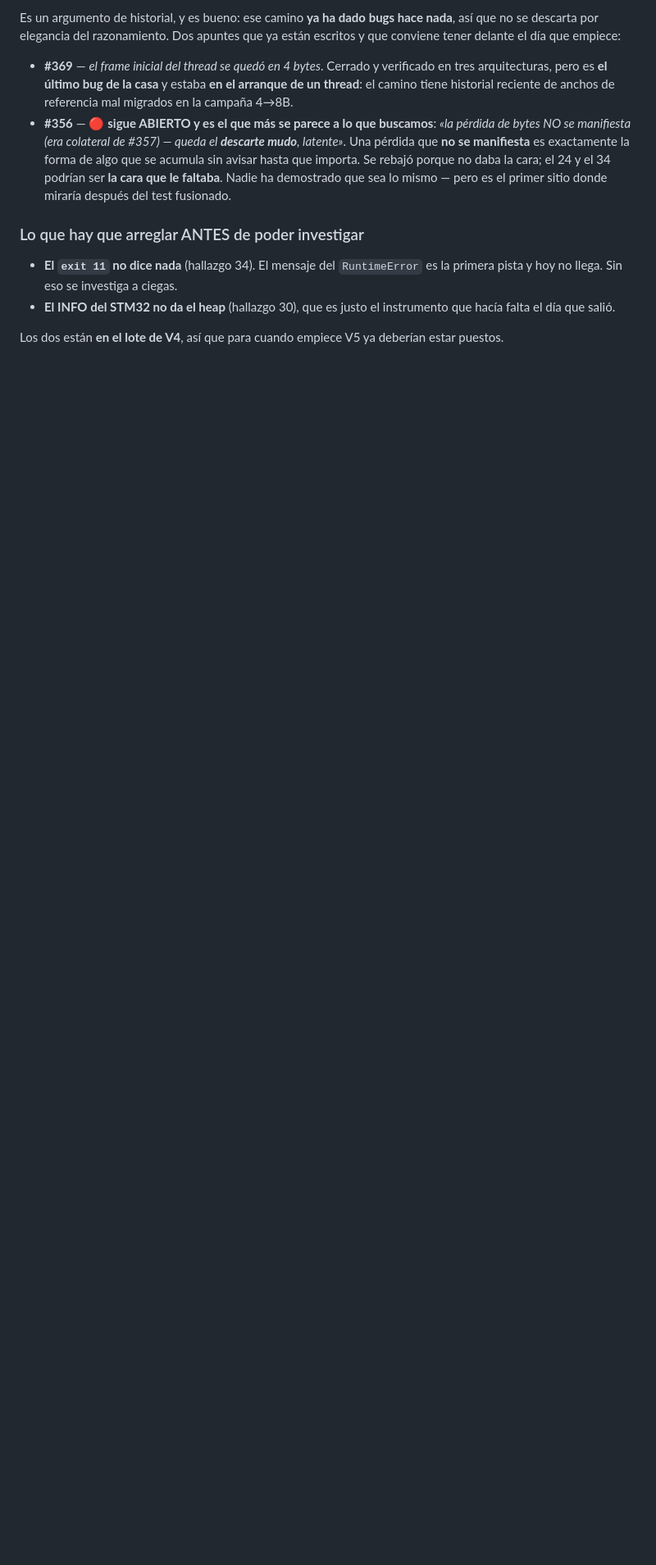
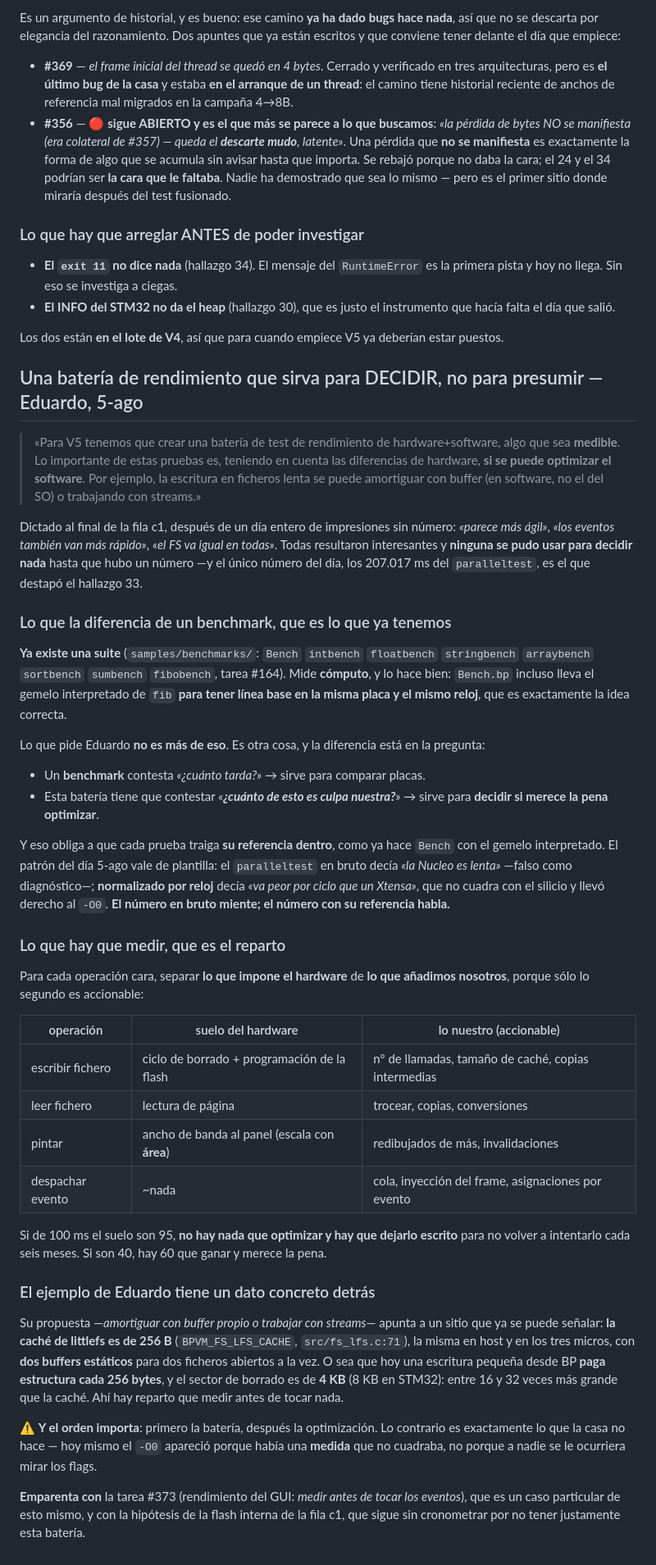
Before and after one commit to legio-e/BasicPlus, a Markdown page: docs/V5_IDEAS.md, the part around the change. Shown at 82% size. Rendered like a GitHub page; blank space fills up the shorter version.

Commit message:
docs(V5): bateria de rendimiento que sirva para DECIDIR — idea de Eduardo
Dictada al final de la fila c1, tras un dia entero de impresiones sin numero. La
diferencia con la suite de benchmarks que ya existe (#164, samples/benchmarks)
esta en la pregunta: un benchmark contesta 'cuanto tarda' y sirve para comparar
placas; esta bateria tiene que contestar 'cuanto de esto es culpa nuestra' y
sirve para decidir si merece la pena optimizar.

Eso obliga a que cada prueba traiga su referencia dentro, como ya hace Bench.bp
con el gemelo interpretado de fib. El patron del dia vale de plantilla: el
paralleltest en bruto decia 'la Nucleo es lenta' (falso como diagnostico) y
normalizado por reloj llevo derecho al -O0.

Lo que hay que medir es el REPARTO: suelo del hardware vs lo nuestro, porque
solo lo segundo es accionable. Si de 100 ms el suelo son 95, hay que dejar
escrito que no hay nada que optimizar.

Y su ejemplo tiene un dato detras: la cache de littlefs son 256 B
(BPVM_FS_LFS_CACHE, src/fs_lfs.c:71), la misma en host y en los tres micros,
frente a sectores de borrado de 4 KB (8 en STM32) — entre 16 y 32 veces mayores.

Co-Authored-By: Claude Opus 5 <noreply@anthropic.com>

```diff
--- a/docs/V5_IDEAS.md
+++ b/docs/V5_IDEAS.md
@@ -654,3 +654,75 @@ ya están escritos y que conviene tener delante el día que empiece:
 
 Los dos están **en el lote de V4**, así que para cuando empiece V5 ya deberían
 estar puestos.
+
+## Una batería de rendimiento que sirva para DECIDIR, no para presumir — Eduardo, 5-ago
+
+> «Para V5 tenemos que crear una batería de test de rendimiento de
+> hardware+software, algo que sea **medible**. Lo importante de estas pruebas es,
+> teniendo en cuenta las diferencias de hardware, **si se puede optimizar el
+> software**. Por ejemplo, la escritura en ficheros lenta se puede amortiguar con
+> buffer (en software, no el del SO) o trabajando con streams.»
+
+Dictado al final de la fila c1, después de un día entero de impresiones sin
+número: *«parece más ágil»*, *«los eventos también van más rápido»*, *«el FS va
+igual en todas»*. Todas resultaron interesantes y **ninguna se pudo usar para
+decidir nada** hasta que hubo un número —y el único número del día, los 207.017
+ms del `paralleltest`, es el que destapó el hallazgo 33.
+
+### Lo que la diferencia de un benchmark, que es lo que ya tenemos
+
+**Ya existe una suite** (`samples/benchmarks/`: `Bench` `intbench` `floatbench`
+`stringbench` `arraybench` `sortbench` `sumbench` `fibobench`, tarea #164). Mide
+**cómputo**, y lo hace bien: `Bench.bp` incluso lleva el gemelo interpretado de
+`fib` **para tener línea base en la misma placa y el mismo reloj**, que es
+exactamente la idea correcta.
+
+Lo que pide Eduardo **no es más de eso**. Es otra cosa, y la diferencia está en
+la pregunta:
+
+- Un **benchmark** contesta *«¿cuánto tarda?»* → sirve para comparar placas.
+- Esta batería tiene que contestar *«**¿cuánto de esto es culpa nuestra?**»* →
+  sirve para **decidir si merece la pena optimizar**.
+
+Y eso obliga a que cada prueba traiga **su referencia dentro**, como ya hace
+`Bench` con el gemelo interpretado. El patrón del día 5-ago vale de plantilla: el
+`paralleltest` en bruto decía *«la Nucleo es lenta»* —falso como diagnóstico—;
+**normalizado por reloj** decía *«va peor por ciclo que un Xtensa»*, que no
+cuadra con el silicio y llevó derecho al `-O0`. **El número en bruto miente; el
+número con su referencia habla.**
+
+### Lo que hay que medir, que es el reparto
+
+Para cada operación cara, separar **lo que impone el hardware** de **lo que
+añadimos nosotros**, porque sólo lo segundo es accionable:
+
+| operación | suelo del hardware | lo nuestro (accionable) |
+|---|---|---|
+| escribir fichero | ciclo de borrado + programación de la flash | nº de llamadas, tamaño de caché, copias intermedias |
+| leer fichero | lectura de página | trocear, copias, conversiones |
+| pintar | ancho de banda al panel (escala con **área**) | redibujados de más, invalidaciones |
+| despachar evento | ~nada | cola, inyección del frame, asignaciones por evento |
+
+Si de 100 ms el suelo son 95, **no hay nada que optimizar y hay que dejarlo
+escrito** para no volver a intentarlo cada seis meses. Si son 40, hay 60 que
+ganar y merece la pena.
+
+### El ejemplo de Eduardo tiene un dato concreto detrás
+
+Su propuesta —*amortiguar con buffer propio o trabajar con streams*— apunta a un
+sitio que ya se puede señalar: **la caché de littlefs es de 256 B**
+(`BPVM_FS_LFS_CACHE`, `src/fs_lfs.c:71`), la misma en host y en los tres micros,
+con **dos buffers estáticos** para dos ficheros abiertos a la vez. O sea que hoy
+una escritura pequeña desde BP **paga estructura cada 256 bytes**, y el sector de
+borrado es de **4 KB** (8 KB en STM32): entre 16 y 32 veces más grande que la
+caché. Ahí hay reparto que medir antes de tocar nada.
+
+⚠️ **Y el orden importa**: primero la batería, después la optimización. Lo
+contrario es exactamente lo que la casa no hace — hoy mismo el `-O0` apareció
+porque había una **medida** que no cuadraba, no porque a nadie se le ocurriera
+mirar los flags.
+
+**Emparenta con** la tarea #373 (rendimiento del GUI: *medir antes de tocar los
+eventos*), que es un caso particular de esto mismo, y con la hipótesis de la
+flash interna de la fila c1, que sigue sin cronometrar por no tener justamente
+esta batería.
```
